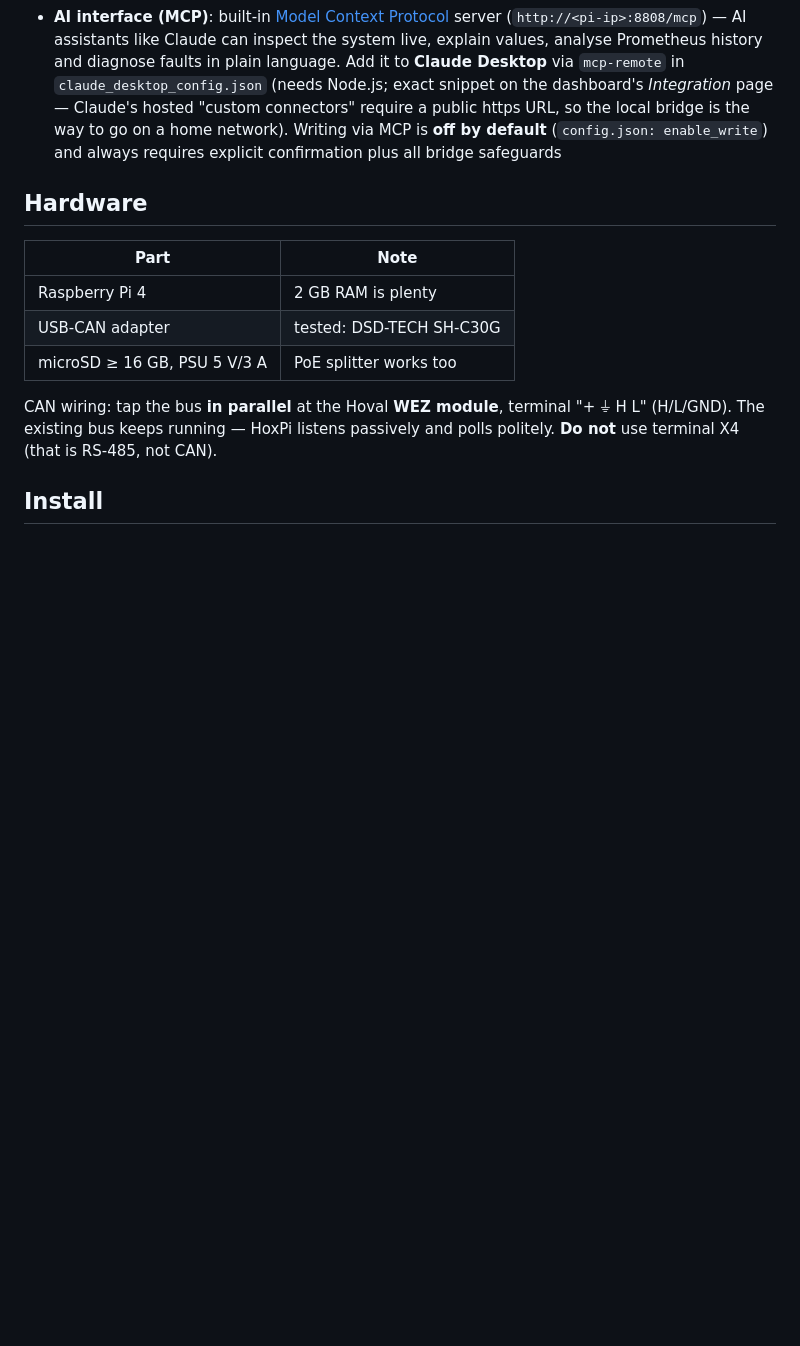
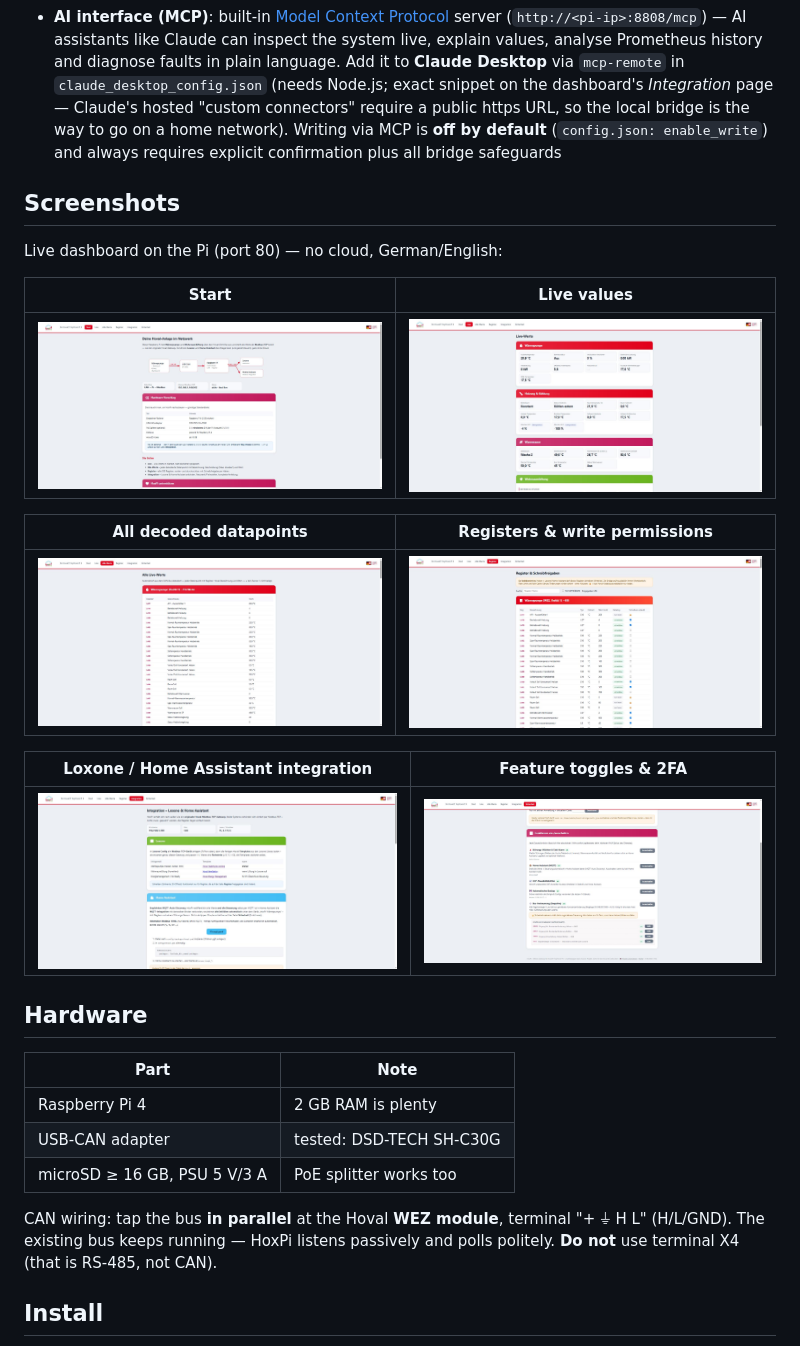
Before and after one commit to newstedaut/HoxPi, a Markdown page: README.md, the part around one of its changes. Rendered like a GitHub page; pictures changed too: docs/screenshots/alle-werte.jpg (added), docs/screenshots/funktionen.jpg (added), docs/screenshots/integration.jpg (added); blank space fills up the shorter version.

Commit message:
docs: Screenshot-Galerie vom Live-Dashboard (DE/EN)

```diff
--- a/README.md
+++ b/README.md
@@ -18,6 +18,22 @@ HoxPi passively reads the CAN bus of a Hoval® TopTronic® E system (heat pump,
 - **Grafana statistics** (optional, can be toggled on/off in the dashboard): Prometheus exporter → Prometheus (400 days retention) → provisioned Grafana dashboard (temperatures, power, COP, Smart Grid, daily energy)
 - **SG-Ready / PV surplus**: full support for Hoval's Smart Grid offset registers (Use Case 8 of the Hoval Modbus guideline)
 - **AI interface (MCP)**: built-in [Model Context Protocol](https://modelcontextprotocol.io) server (`http://<pi-ip>:8808/mcp`) — AI assistants like Claude can inspect the system live, explain values, analyse Prometheus history and diagnose faults in plain language. Add it to **Claude Desktop** via `mcp-remote` in `claude_desktop_config.json` (needs Node.js; exact snippet on the dashboard's *Integration* page — Claude's hosted "custom connectors" require a public https URL, so the local bridge is the way to go on a home network). Writing via MCP is **off by default** (`config.json: enable_write`) and always requires explicit confirmation plus all bridge safeguards
+
+## Screenshots
+
+Live dashboard on the Pi (port 80) — no cloud, German/English:
+
+| Start | Live values |
+|---|---|
+| ![Start](docs/screenshots/start.jpg) | ![Live values](docs/screenshots/live-werte.jpg) |
+
+| All decoded datapoints | Registers & write permissions |
+|---|---|
+| ![All values](docs/screenshots/alle-werte.jpg) | ![Registers](docs/screenshots/register.jpg) |
+
+| Loxone / Home Assistant integration | Feature toggles & 2FA |
+|---|---|
+| ![Integration](docs/screenshots/integration.jpg) | ![Features](docs/screenshots/funktionen.jpg) |
 
 ## Hardware
 
```
Also changed, not shown: other parts of README.md (+16 -0 lines).
